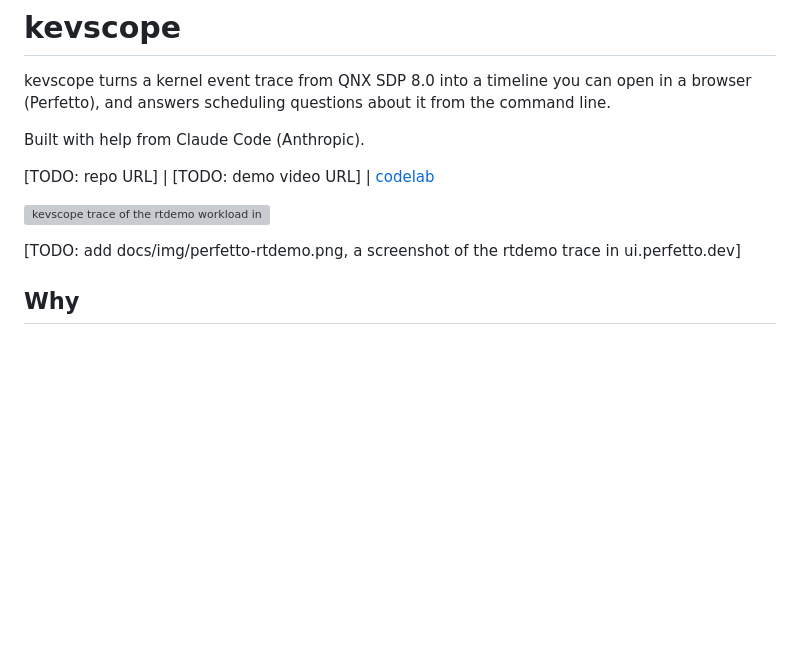
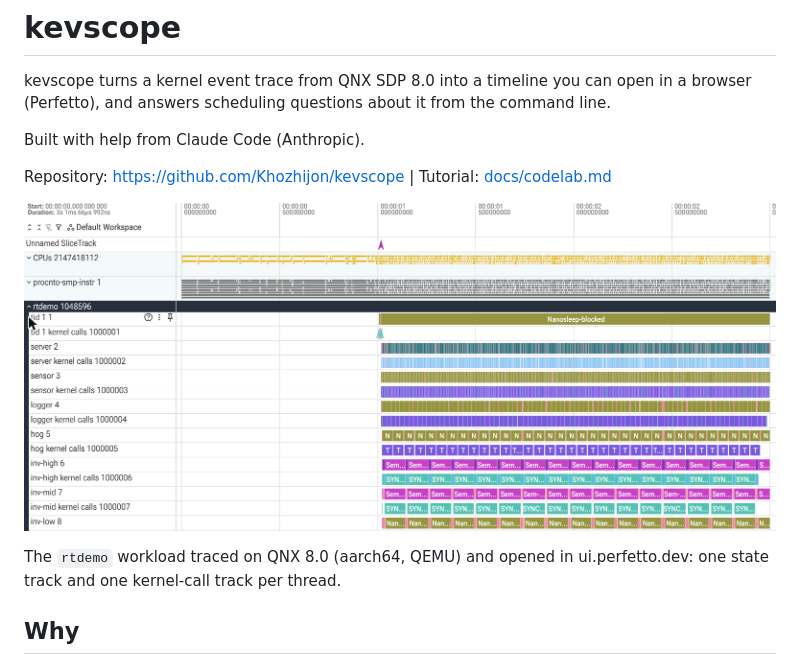
Before and after one commit to Khozhijon/kevscope, a Markdown page: README.md, the part around one of its changes. Rendered like a GitHub page; pictures changed too: docs/img/perfetto-rtdemo.png (added); blank space fills up the shorter version; grey boxes are pictures that could not be loaded.

Commit message:
Add README screenshot, repository links, wording fixes
Co-Authored-By: Claude Fable 5.2 <noreply@anthropic.com>

```diff
--- a/README.md
+++ b/README.md
@@ -4,11 +4,11 @@ kevscope turns a kernel event trace from QNX SDP 8.0 into a timeline you can ope
 
 Built with help from Claude Code (Anthropic).
 
-[TODO: repo URL] | [TODO: demo video URL] | [codelab](docs/codelab.md)
+Repository: https://github.com/Khozhijon/kevscope | Tutorial: [docs/codelab.md](docs/codelab.md)
 
 ![kevscope trace of the rtdemo workload in the Perfetto UI](docs/img/perfetto-rtdemo.png)
 
-[TODO: add docs/img/perfetto-rtdemo.png, a screenshot of the rtdemo trace in ui.perfetto.dev]
+The `rtdemo` workload traced on QNX 8.0 (aarch64, QEMU) and opened in ui.perfetto.dev: one state track and one kernel-call track per thread.
 
 ## Why
 
```
Also changed, not shown: other parts of README.md (+0 -4 lines), docs/codelab.md (+10 -2 lines).
